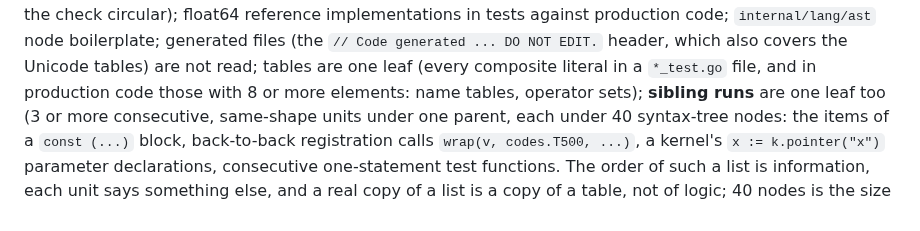
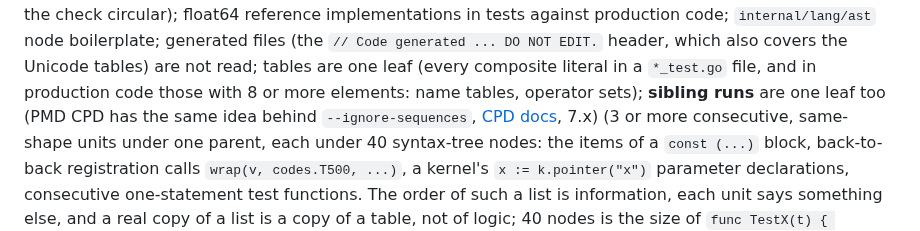
Before and after one commit to sekerahmet/TCB, a Markdown page: tools/codegraph/README.md, the part around the change. GitHub-like rendering.

Commit message:
codegraph README: sibling runs cite PMD CPD --ignore-sequences
Co-Authored-By: Claude Sonnet 5.5 <noreply@anthropic.com>

```diff
--- a/tools/codegraph/README.md
+++ b/tools/codegraph/README.md
@@ -279,7 +279,7 @@ re-implementation, sharing it would make the check circular); float64 reference
 tests against production code; `internal/lang/ast` node boilerplate; generated files (the
 `// Code generated ... DO NOT EDIT.` header, which also covers the Unicode tables) are not read;
 tables are one leaf (every composite literal in a `*_test.go` file, and in production code those
-with 8 or more elements: name tables, operator sets); **sibling runs** are one leaf too
+with 8 or more elements: name tables, operator sets); **sibling runs** are one leaf too (PMD CPD has the same idea behind `--ignore-sequences`, [CPD docs](https://pmd.github.io/pmd/pmd_userdocs_cpd.html), 7.x)
 (3 or more consecutive, same-shape units under one parent, each under 40 syntax-tree nodes:
 the items of a `const (...)` block, back-to-back registration calls `wrap(v, codes.T500, ...)`,
 a kernel's `x := k.pointer("x")` parameter declarations, consecutive one-statement test
```
